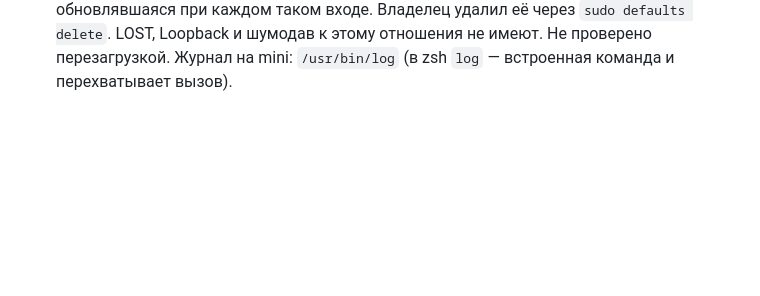
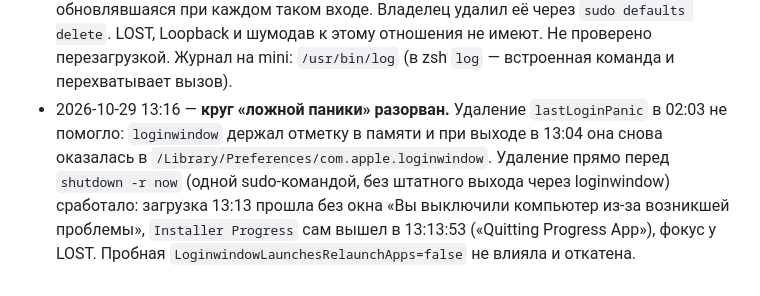
Before and after one commit to exrector/LOST-countdown-timer-Lost-TV-show, a Markdown page: PORTING.md, the part around the change. Rendered like a GitHub page; blank space fills up the shorter version.

Commit message:
Notes: false-panic login loop broken; Installer Progress quits on boot again
Co-Authored-By: Claude Opus 5.5 <noreply@anthropic.com>

```diff
--- a/PORTING.md
+++ b/PORTING.md
@@ -344,3 +344,4 @@ iMessage с номеров `config.json → sleepFrom` на Apple ID Mac mini =
 - 2026-10-29 01:12 — Loopback-устройство «Apple Voice Processed Mic» (удалено владельцем после моей неверной фразы, что Loopback не нужен) восстановлено из Time Machine (`~/Library/Application Support/Loopback/Devices.plist` из копии 2026-10-28 23:45); Loopback снова в объектах входа, скрыто. Цепочка шумодава: KT → служба Apple (только пока открыт чат AI) → Loopback → LOST; Loopback — постоянный фоновый «кабель». Проверено: чат открыт — служба `recording`, LOST пишет с «Apple Voice Processed Mic»; закрыт — служба выгружена, KT. «ПЕРЕПОДКЛЮЧЕНИЕ» AI: Muse стартует вместе с LOST и обычно готов за 3–4 с (38 запусков за 13 ч); 00:54–01:02 сервер Muse отвечал HTTP 502 на WebSocket к VM (список VM при этом отдавался) — сбой на их стороне, не сеть/DPI; кроме того сервер сам закрывает сессию примерно раз в 13 мин, переподключение 2–8 с. Циклы vendor-SDK не трогались.
 - 2026-10-29 01:50 — PF6 снова переключатель (сворачивает и разворачивает). Откат c990f17 был ошибочным: пустые экраны без Dock/меню давал зависший после загрузки `Installer Progress.app` (полоса загрузки macOS не получила от loginwindow «Done with Phase loginwindow Boot» и держала фокус), а не переключатель. Теперь каждое нажатие пишется в `~/Library/Logs/LOST/native-keys.log` (источник, shown/desktopMode/hidden, активное приложение, действие), повторное нажатие в пределах 0,5 с игнорируется. Причина зависания `Installer Progress` при загрузках 29.10 00:35/00:42/00:57 не найдена (с 14:18 28.10 менялись службы шумодава, сборки LOST, Loopback; удаление Loopback из автозапуска не помогло).
 - 2026-10-29 02:03 — **причина зависания «Хода установки» (`Installer Progress.app`) найдена.** С загрузки 00:35 `loginwindow` считал предыдущий запуск паникой (`firstLoginAfterPanic:1`, «SECOND panic, showing TAL UI»): показывал окно «Компьютер перезапущен из-за ошибки» (невидимое под киоском LOST, закрывается само за ~25–30 с) и ради него досрочно снимал полосу загрузки (`tearDownProgressImmediately` → abort) — этап «loginwindow Boot» не завершался, Installer Progress висел и держал фокус. Реальной паники не было (`DumpPanic`: shutdown cause 0/5, отчётов `.panic` нет); круг поддерживала отметка `lastLoginPanic` в `/Library/Preferences/com.apple.loginwindow`, обновлявшаяся при каждом таком входе. Владелец удалил её через `sudo defaults delete`. LOST, Loopback и шумодав к этому отношения не имеют. Не проверено перезагрузкой. Журнал на mini: `/usr/bin/log` (в zsh `log` — встроенная команда и перехватывает вызов).
+- 2026-10-29 13:16 — **круг «ложной паники» разорван.** Удаление `lastLoginPanic` в 02:03 не помогло: `loginwindow` держал отметку в памяти и при выходе в 13:04 она снова оказалась в `/Library/Preferences/com.apple.loginwindow`. Удаление прямо перед `shutdown -r now` (одной sudo-командой, без штатного выхода через loginwindow) сработало: загрузка 13:13 прошла без окна «Вы выключили компьютер из-за возникшей проблемы», `Installer Progress` сам вышел в 13:13:53 («Quitting Progress App»), фокус у LOST. Пробная `LoginwindowLaunchesRelaunchApps=false` не влияла и откатена.
```
